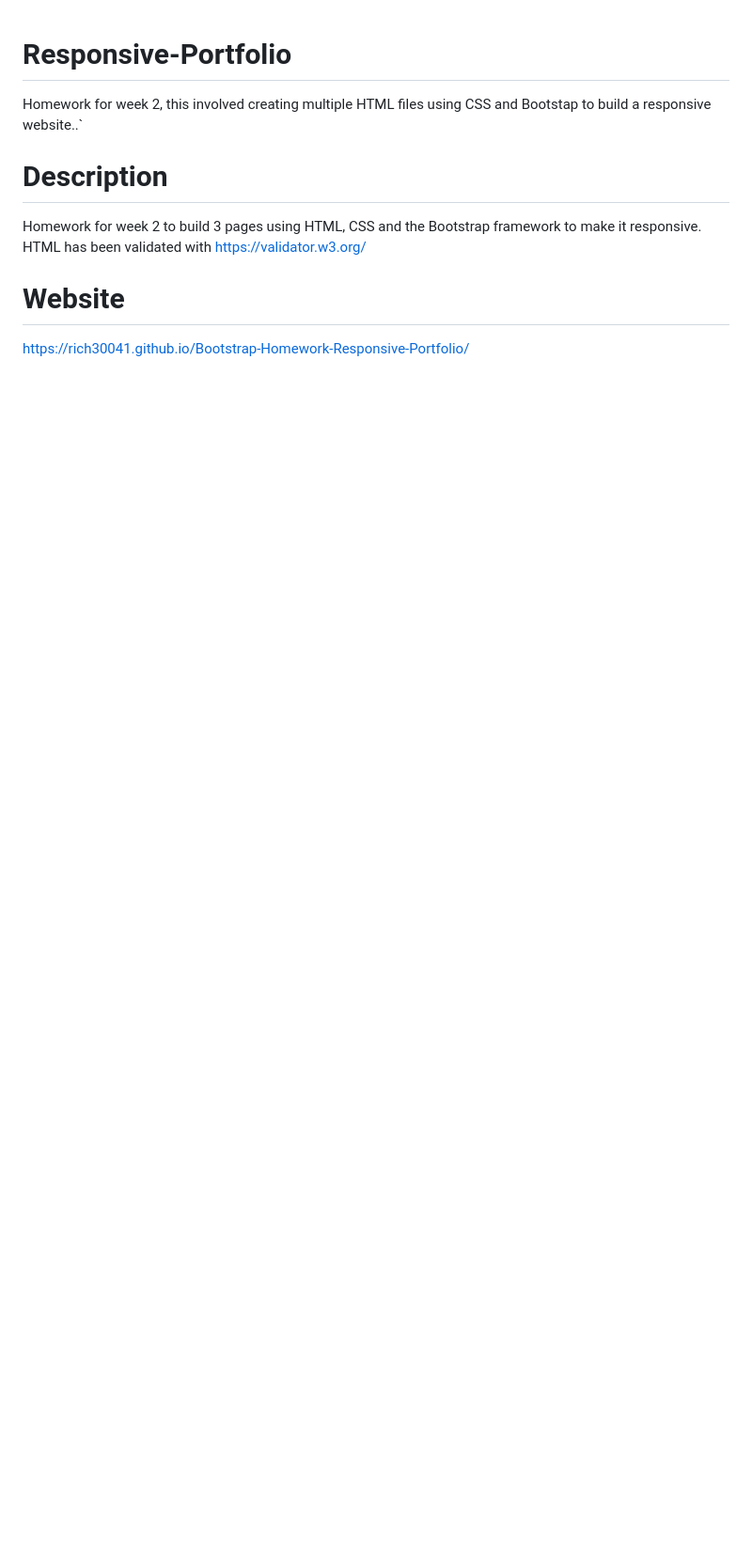
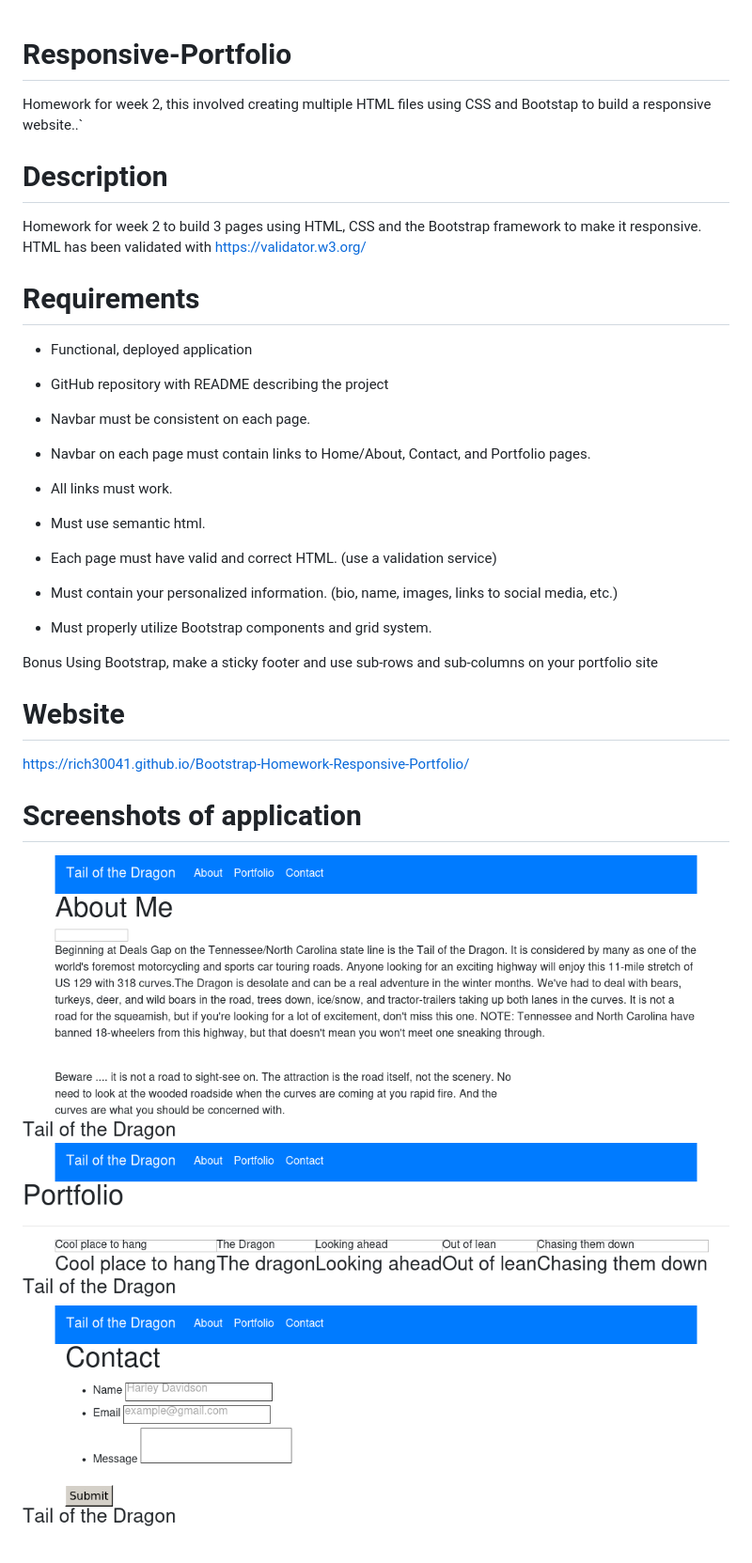
Before and after one commit to rich30041/Bootstrap-Homework-Responsive-Portfolio, a Markdown page: README.md, the part around the change. Shown: that part at 94% size. Drawn GitHub-style; pictures changed too: aboutme.png (added), contact.png (added), portfolio.png (added); blank space fills up the shorter version.

```diff
--- a/README.md
+++ b/README.md
@@ -2,9 +2,35 @@
 Homework for week 2, this involved creating multiple HTML files using CSS and Bootstap to build a responsive website..`
 
 # Description
-
 Homework for week 2 to build 3 pages using HTML, CSS and the Bootstrap framework to make it responsive.
 HTML has been validated with https://validator.w3.org/
 
+# Requirements
+* Functional, deployed application
+
+* GitHub repository with README describing the project
+
+* Navbar must be consistent on each page.
+
+* Navbar on each page must contain links to Home/About, Contact, and Portfolio pages.
+
+* All links must work.
+
+* Must use semantic html.
+
+* Each page must have valid and correct HTML. (use a validation service)
+
+* Must contain your personalized information. (bio, name, images, links to social media, etc.)
+
+* Must properly utilize Bootstrap components and grid system.
+
+Bonus
+Using Bootstrap, make a sticky footer and use sub-rows and sub-columns on your portfolio site
+
 # Website
 https://rich30041.github.io/Bootstrap-Homework-Responsive-Portfolio/
+
+# Screenshots of application
+![Image of the App](aboutme.png)
+![Image of the App](portfolio.png)
+![Image of the App](contact.png)
```
Also changed, not shown: 1 other file.
